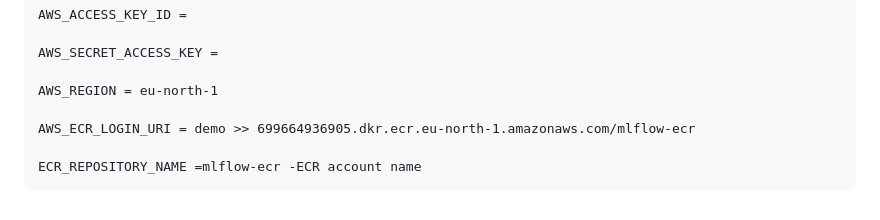
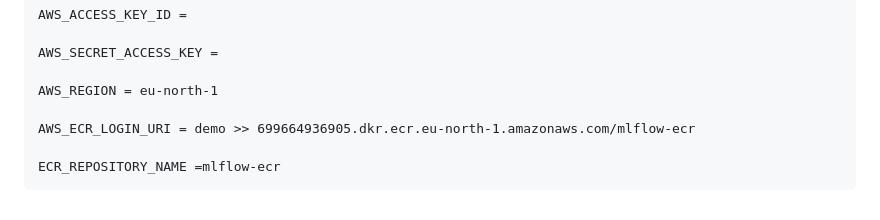
Before and after one commit to JohnEvansOkyere/MLOps-YOUTUBE-SENTIMENT-ANALYSIS, a Markdown page: README.md, the part around the change. GitHub-like rendering.

```diff
--- a/README.md
+++ b/README.md
@@ -174,4 +174,4 @@ Open GitHub Project - Settings -Actions - Runner -New Self Host - Linux
 
     AWS_ECR_LOGIN_URI = demo >> 699664936905.dkr.ecr.eu-north-1.amazonaws.com/mlflow-ecr
 
-    ECR_REPOSITORY_NAME =mlflow-ecr -ECR account name
+    ECR_REPOSITORY_NAME =mlflow-ecr
```
